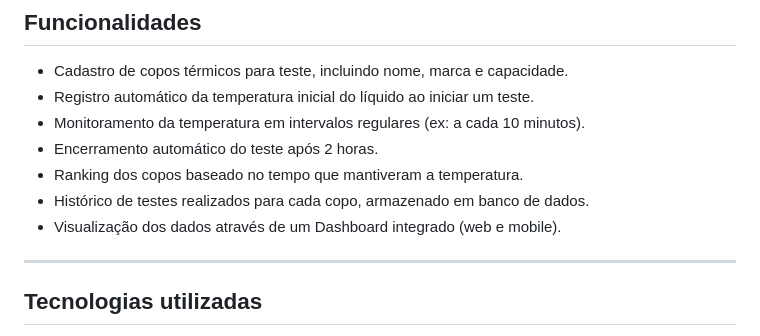
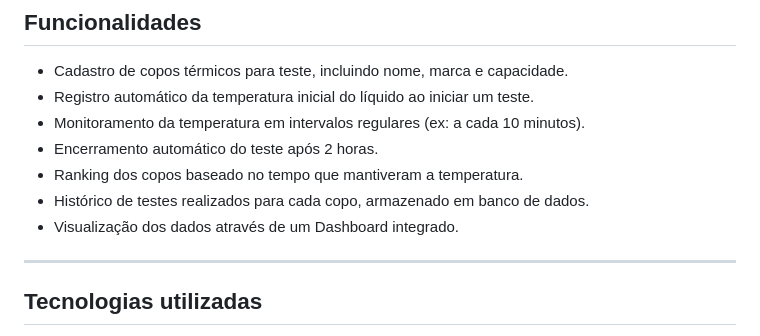
Before and after one commit to FatecFranca/DSM-P4-G04-2025-4, a Markdown page: Mobile/README.md, the part around the change. GitHub-like rendering.

```diff
--- a/Mobile/README.md
+++ b/Mobile/README.md
@@ -25,7 +25,7 @@ Os dados de temperatura são coletados automaticamente e enviados para a aplica
 - Encerramento automático do teste após 2 horas.
 - Ranking dos copos baseado no tempo que mantiveram a temperatura.
 - Histórico de testes realizados para cada copo, armazenado em banco de dados.
-- Visualização dos dados através de um Dashboard integrado (web e mobile).
+- Visualização dos dados através de um Dashboard integrado.
 
 ---
 
```
